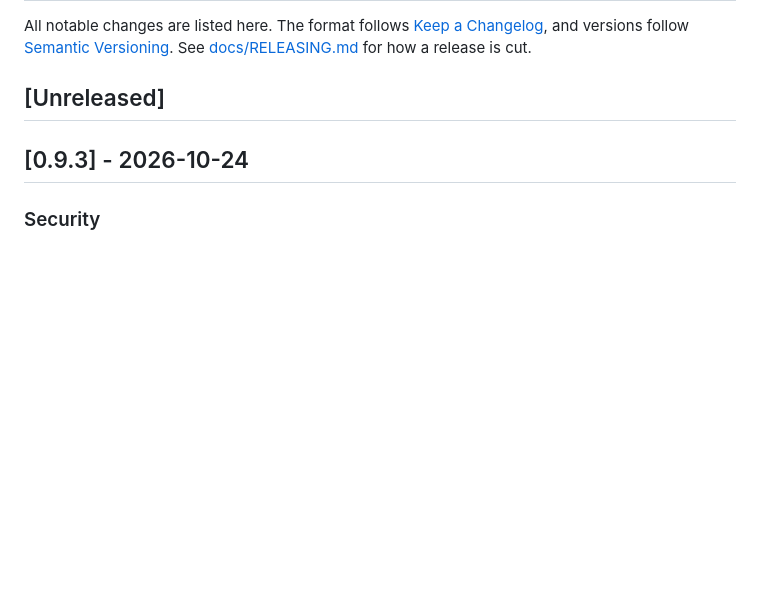
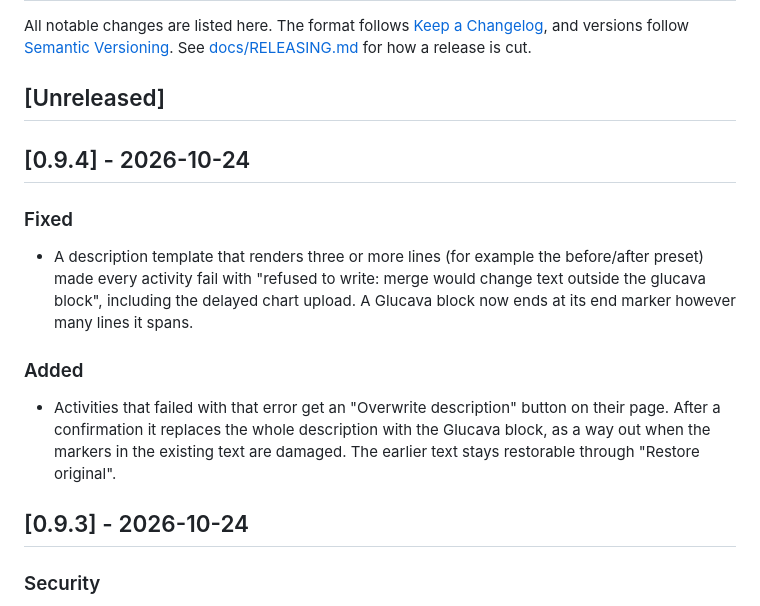
Before and after one commit to MrCodeEU/glucava, a Markdown page: CHANGELOG.md, the part around the change. Rendered like a GitHub page; blank space fills up the shorter version.

Commit message:
chore: release 0.9.4
Co-Authored-By: Claude Sonnet 5.5 <noreply@anthropic.com>

```diff
--- a/CHANGELOG.md
+++ b/CHANGELOG.md
@@ -3,6 +3,14 @@
 All notable changes are listed here. The format follows [Keep a Changelog](https://keepachangelog.com/en/1.1.0/), and versions follow [Semantic Versioning](https://semver.org/). See [docs/RELEASING.md](docs/RELEASING.md) for how a release is cut.
 
 ## [Unreleased]
+
+## [0.9.4] - 2026-10-24
+
+### Fixed
+- A description template that renders three or more lines (for example the before/after preset) made every activity fail with "refused to write: merge would change text outside the glucava block", including the delayed chart upload. A Glucava block now ends at its end marker however many lines it spans.
+
+### Added
+- Activities that failed with that error get an "Overwrite description" button on their page. After a confirmation it replaces the whole description with the Glucava block, as a way out when the markers in the existing text are damaged. The earlier text stays restorable through "Restore original".
 
 ## [0.9.3] - 2026-10-24
 
```
